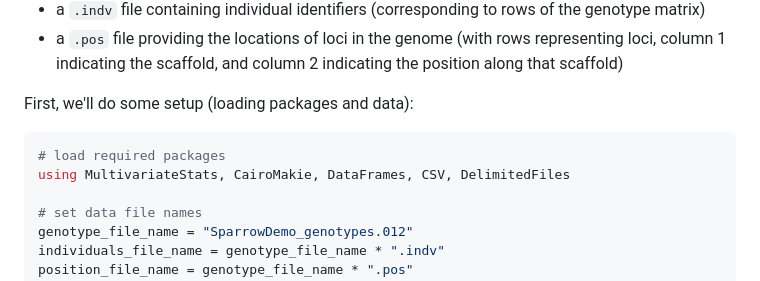
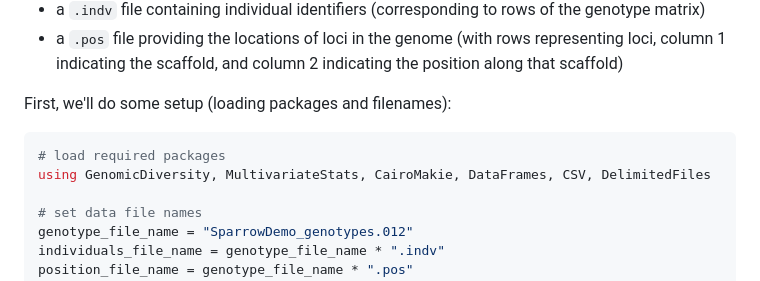
Before and after one commit to darreni/GenomicDiversity.jl, a Markdown page: README.md, the part around the change. Drawn GitHub-style.

Commit message:
inserted "using GenomicDiversity" into README.md

````diff
--- a/README.md
+++ b/README.md
@@ -41,11 +41,11 @@ and outputted the information in three files:
 * a `.indv` file containing individual identifiers (corresponding to rows of the genotype matrix)
 * a `.pos` file providing the locations of loci in the genome (with rows representing loci, column 1 indicating the scaffold, and column 2 indicating the position along that scaffold)
 
-First, we'll do some setup (loading packages and data):
+First, we'll do some setup (loading packages and filenames):
 
 ```julia
 # load required packages
-using MultivariateStats, CairoMakie, DataFrames, CSV, DelimitedFiles
+using GenomicDiversity, MultivariateStats, CairoMakie, DataFrames, CSV, DelimitedFiles
 
 # set data file names
 genotype_file_name = "SparrowDemo_genotypes.012"
````
